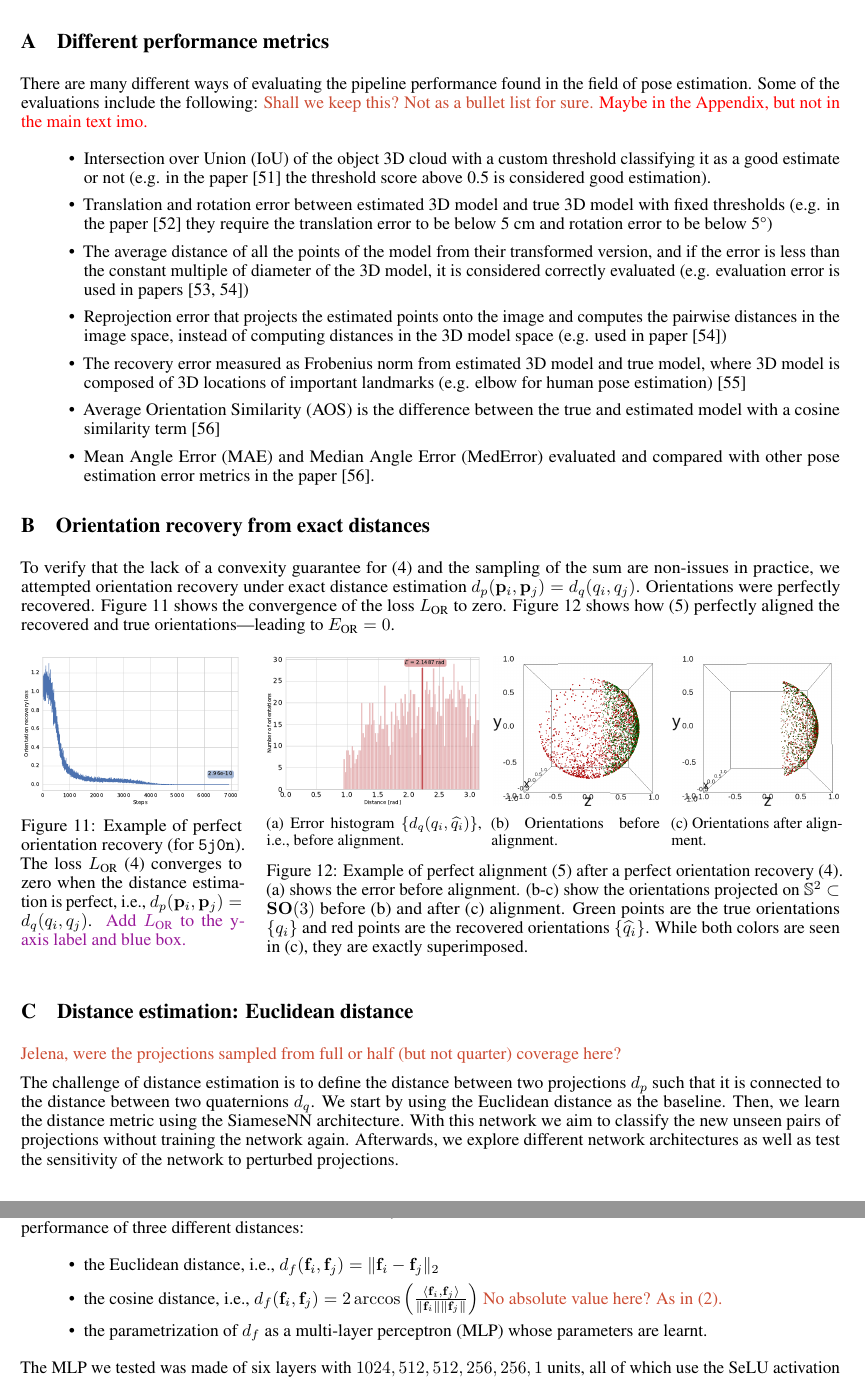
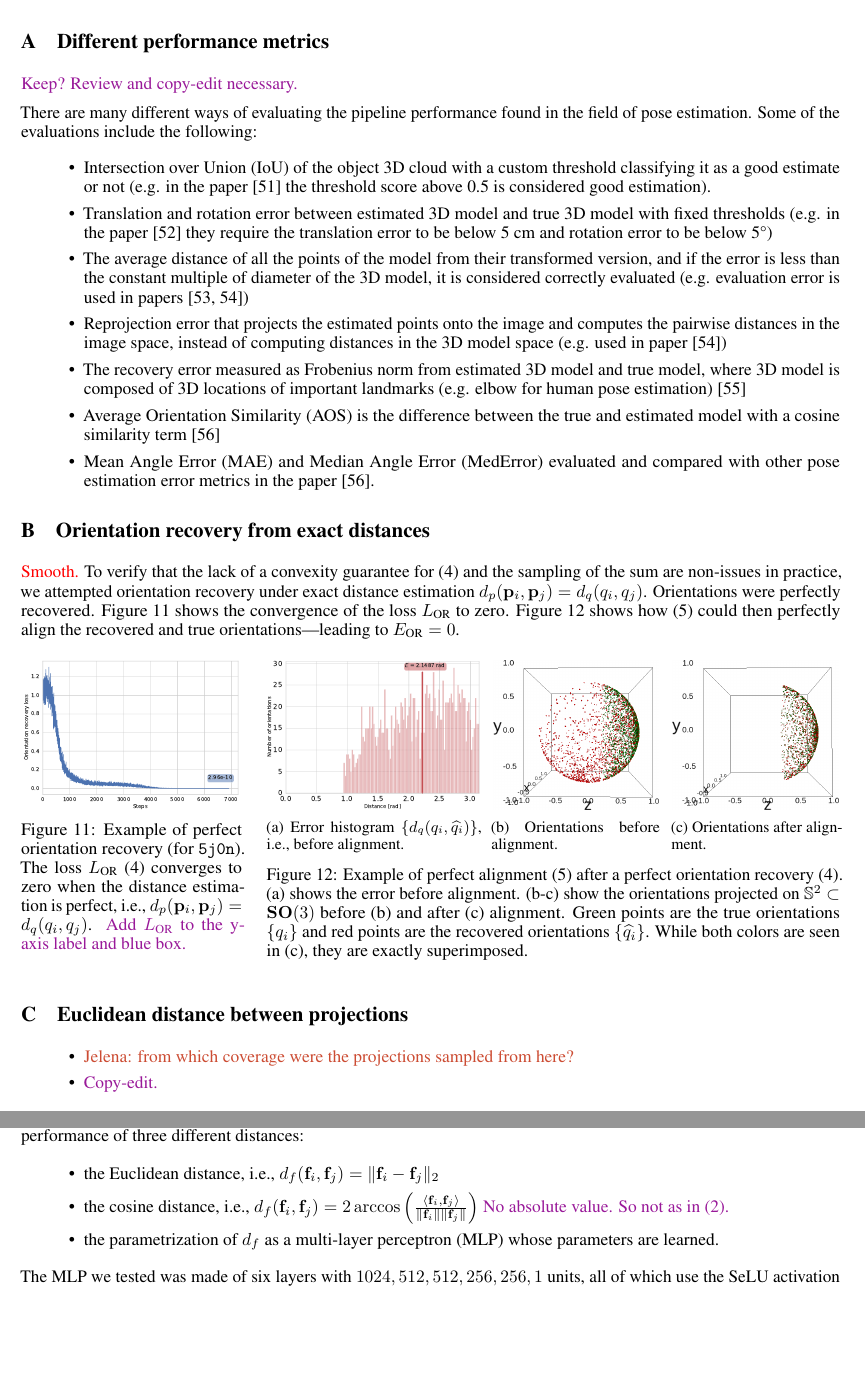
Before and after one commit to mdeff/paper-cryoem-orientation-recovery, a LaTeX paper (main.tex, which reads sections/6_appendix.tex): two parts of pages 15 and 16 of 17, joined at a grey line, cut so that both start at the same text, the shorter picture padded with empty space. Compiled offline with pdfLaTeX.

Commit message:
some edits in appendices

```diff
--- a/sections/6_appendix.tex
+++ b/sections/6_appendix.tex
@@ -1,8 +1,10 @@
 \clearpage
 
 \section{Different performance metrics}\label{apx:metrics-review}
+
+\todo{Keep? Review and copy-edit necessary.}
+
 There are many different ways of evaluating the pipeline performance found in the field of pose estimation. Some of the evaluations include the following:
-\mdeff{Shall we keep this? Not as a bullet list for sure.} \lau{Maybe in the Appendix, but not in the main text imo.}
 \begin{itemize}
 \item Intersection over Union (IoU) of the object 3D cloud with a custom threshold classifying it as a good estimate or not (e.g. in the paper~\cite{10.1007/s11263-014-0733-5} the threshold score above 0.5 is considered good estimation).
 \item Translation and rotation error between estimated 3D model and true 3D model with fixed thresholds (e.g. in the paper~\cite{shotton2013scene} they require the translation error to be below 5 cm and rotation error to be below 5\degree)
@@ -17,10 +19,11 @@ There are many different ways of evaluating the pipeline performance found in th
 
 %\mdeff{Story: works perfectly despite no convexity guarantee and sampling.}
 
+\lau{Smooth.}
 To verify that the lack of a convexity guarantee for \eqnref{orientation-recovery} and the sampling of the sum are non-issues in practice, we attempted orientation recovery under exact distance estimation $d_p(\p_i, \p_j) = d_q(q_i, q_j)$.
 Orientations were perfectly recovered.
 \figref{5j0n-orientation-recovery-loss} shows the convergence of the loss $L_\text{OR}$ to zero.
-\figref{5j0n-aa-loss-perfect-distances} shows how~\eqnref{orientation-recovery-error} perfectly aligned the recovered and true orientations---leading to $E_\text{OR} = 0$.
+\figref{5j0n-aa-loss-perfect-distances} shows how~\eqnref{orientation-recovery-error} could then perfectly align the recovered and true orientations---leading to $E_\text{OR} = 0$.
 % Demonstrating that alignment is necessary to evaluate the performance of orientation recovery.
 
 \begin{figure}[ht!]
@@ -71,22 +74,16 @@ Orientations were perfectly recovered.
     \end{minipage}
 \end{figure}
 
-\section{Distance estimation: Euclidean distance}\label{apx:results:distance-estimation}
-%\subsection{Estimating Relative Orientations from Projections}
-%\subsection{Relative orientation estimation}
-
-%\mdeff{Story: $d_p$ good estimator of $d_q$.
-%SiameseNN better than l2, but still plateaus.
-%Robust to projection noise.}
-
-\mdeff{Jelena, were the projections sampled from full or half (but not quarter) coverage here?}
-
-The challenge of distance estimation is to define the distance between two projections $d_p$ such that it is connected to the distance between two quaternions $d_q$. We start by using the Euclidean distance as the baseline. Then, we learn the distance metric using the SiameseNN architecture. With this network we aim to classify the new unseen pairs of projections without training the network again. Afterwards, we explore different network architectures as well as test the sensitivity of the network to perturbed projections.
-
-%\subsubsection{Euclidean distance}\label{sec:results:distance-estimation:euclidean}
+\section{Euclidean distance between projections}\label{apx:results:distance-estimation}
+% Orientation distance as, Estimating distances with
 
 %\mdeff{Story: simplest baseline estimator, $d_{pe}$ somewhat estimates $d_q$, quickly plateaus (even in the simplest noiseless and centered case).
 %Note the difference between symmetric and asymmetric proteins.}
+
+\begin{itemize}
+    \item \mdeff{Jelena: from which coverage were the projections sampled from here?}
+    \item \todo{Copy-edit.}
+\end{itemize}
 
 We evaluate $d_p(\p_i, \p_j) = \Vert \p_i - \p_j \Vert_2$ (i.e., the Euclidean distance) as a baseline distance estimator.
 From $P = 5,000$ possible projection, we randomly select $5$ projections.
@@ -144,11 +141,11 @@ There are multiple options for a distance function $d_f$ between two features $\
     \item the Euclidean distance, i.e., $d_f(\mathbf{f}_i, \mathbf{f}_j) = \| \mathbf{f}_i - \mathbf{f}_j \|_2$
     \item the cosine distance, i.e.,
 $ d_f(\mathbf{f}_i,\mathbf{f}_j) = 2 \arccos \left( \frac{\langle \mathbf{f}_i, \mathbf{f}_j \rangle}{\lVert \mathbf{f}_i \rVert \lVert \mathbf{f}_j \rVert} \right)$
-\mdeff{No absolute value here? As in \eqnref{distance:orientations}.}
-    \item the parametrization of $d_f$ as a multi-layer perceptron (MLP) whose parameters are learnt.
+\todo{No absolute value. So not as in \eqnref{distance:orientations}.}
+    \item the parametrization of $d_f$ as a multi-layer perceptron (MLP) whose parameters are learned.
 \end{itemize}
 
-The MLP we tested was made of six layers with $1024, 512, 512, 256, 256, 1$ units, all of which use the SeLU activation function. The features $\mathbf{f}_i$ and $\mathbf{f}_j$ were stacked as an array of size $2n_f$ before being fed to the MLP. Note that, while a MLP can approximate any function, there is no guarantee that the learned function will satisfy the axioms of a proper distance function (i.e., the identity of indiscernibles, symmetry, and triangle inequality). \lau{Say that we were not able to train.}
+The MLP we tested was made of six layers with $1024, 512, 512, 256, 256, 1$ units, all of which use the SeLU activation function. The features $\mathbf{f}_i$ and $\mathbf{f}_j$ were stacked as an array of size $2n_f$ before being fed to the MLP\@. Note that, while a MLP can approximate any function, there is no guarantee that the learned function will satisfy the axioms of a proper distance function (i.e., the identity of indiscernibles, symmetry, and triangle inequality). \lau{Say that we were not able to train.}
 
 \figref{geo-eucl-mlp} compares the use of the first two distances. The Euclidean distance yields better results, but the cosine distance is ultimately the best performer of all: $L_\text{DE}$ is the lowest, which makes $d_p$ a better estimator of $d_q$.
 % the projection pairs deviate the least from the identity
```
Also changed, not shown: sections/3_results.tex (+6 -0 lines).
